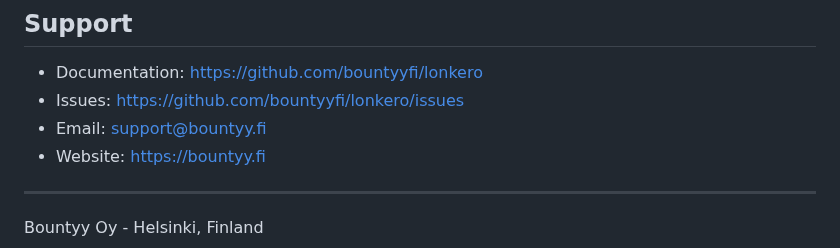
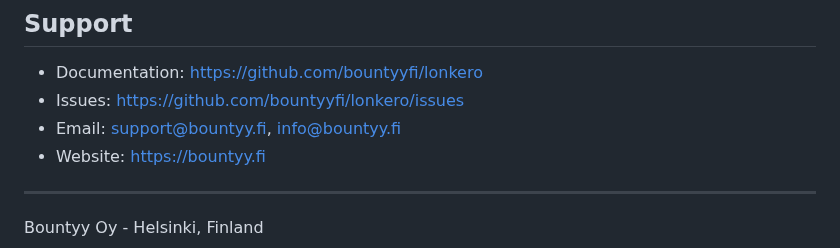
Before and after one commit to bountyyfi/lonkero, a Markdown page: README.md, the part around the change. Rendered like a GitHub page.

Commit message:
Add info@bountyy.fi to support contacts

```diff
--- a/README.md
+++ b/README.md
@@ -524,7 +524,7 @@ Personal/non-commercial use is permitted for security research and education.
 
 - Documentation: https://github.com/bountyyfi/lonkero
 - Issues: https://github.com/bountyyfi/lonkero/issues
-- Email: support@bountyy.fi
+- Email: support@bountyy.fi, info@bountyy.fi
 - Website: https://bountyy.fi
 
 ---
```
